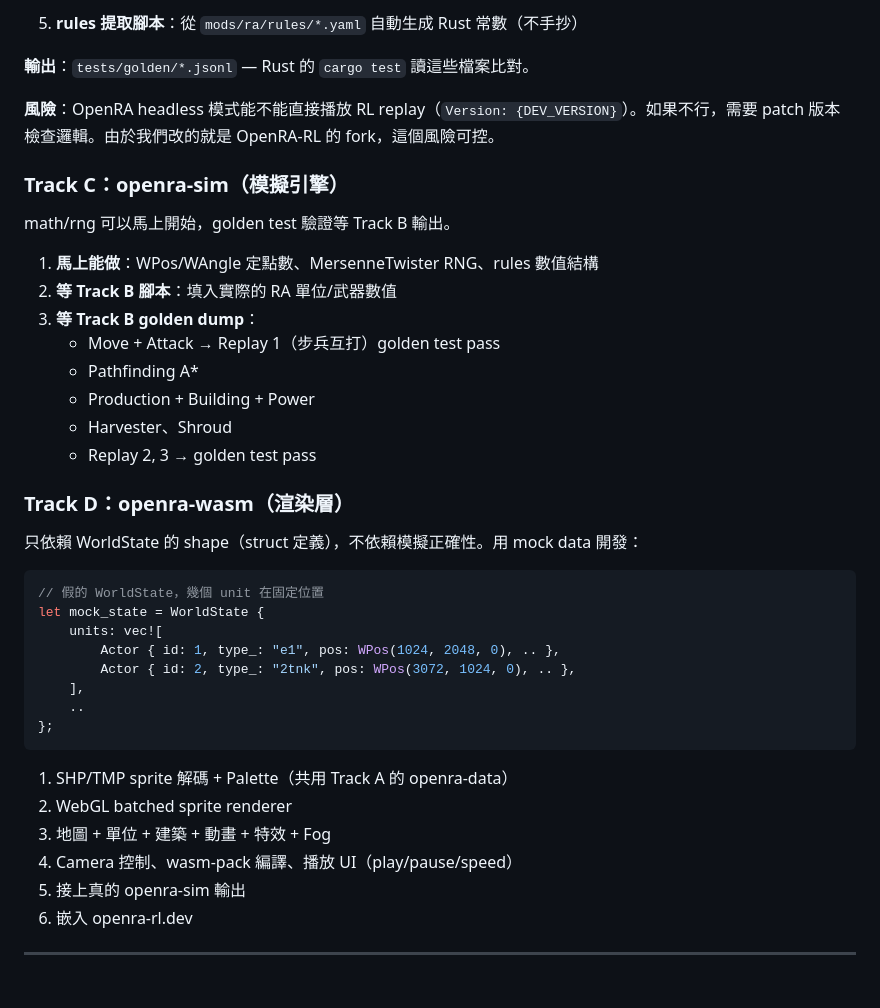
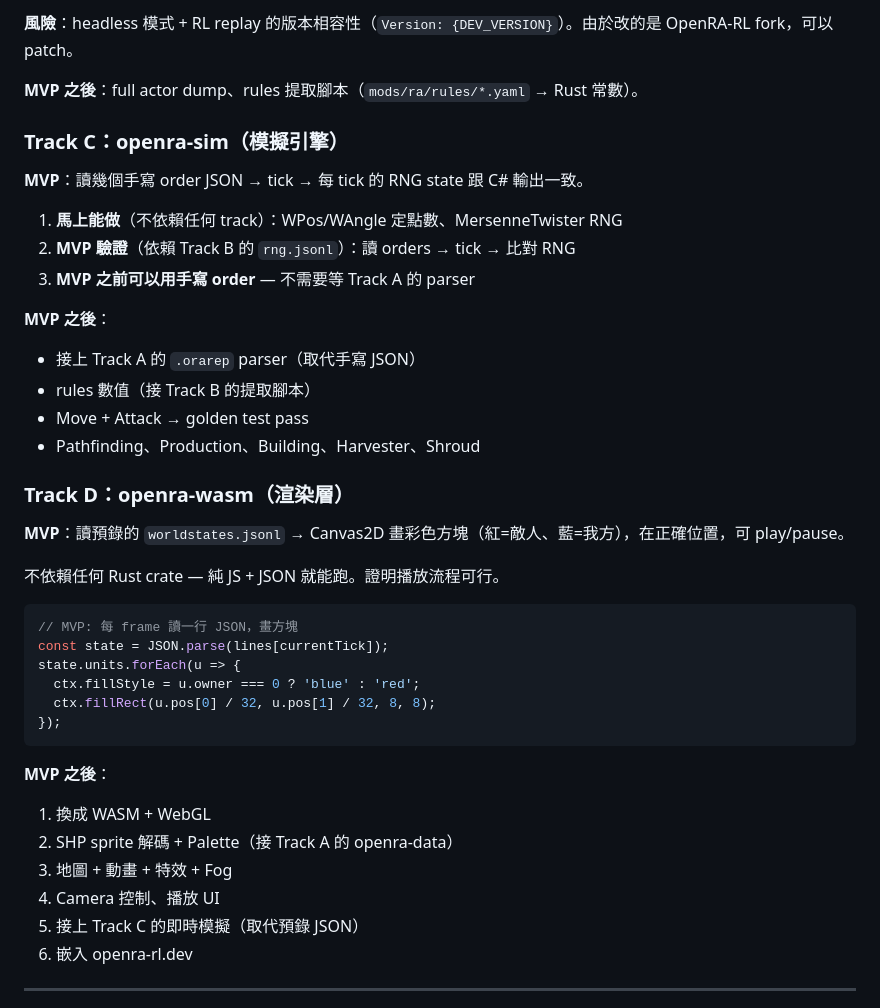
Before and after one commit to syen9904/OpenRA-RL-Rust, a Markdown page: docs/ARCHITECTURE.md, the part around one of its changes. GitHub-like rendering.

````diff
--- a/docs/ARCHITECTURE.md
+++ b/docs/ARCHITECTURE.md
@@ -303,43 +321,43 @@ Track C: openra-sim            Track D: openra-wasm
 
-5. **rules 提取腳本**：從 `mods/ra/rules/*.yaml` 自動生成 Rust 常數（不手抄）
+**風險**：headless 模式 + RL replay 的版本相容性（`Version: {DEV_VERSION}`）。由於改的是 OpenRA-RL fork，可以 patch。
 
-**輸出**：`tests/golden/*.jsonl` — Rust 的 `cargo test` 讀這些檔案比對。
-
-**風險**：OpenRA headless 模式能不能直接播放 RL replay（`Version: {DEV_VERSION}`）。如果不行，需要 patch 版本檢查邏輯。由於我們改的就是 OpenRA-RL 的 fork，這個風險可控。
+**MVP 之後**：full actor dump、rules 提取腳本（`mods/ra/rules/*.yaml` → Rust 常數）。
 
 ### Track C：openra-sim（模擬引擎）
 
-math/rng 可以馬上開始，golden test 驗證等 Track B 輸出。
+**MVP**：讀幾個手寫 order JSON → tick → 每 tick 的 RNG state 跟 C# 輸出一致。
 
-1. **馬上能做**：WPos/WAngle 定點數、MersenneTwister RNG、rules 數值結構
-2. **等 Track B 腳本**：填入實際的 RA 單位/武器數值
-3. **等 Track B golden dump**：
-   - Move + Attack → Replay 1（步兵互打）golden test pass
-   - Pathfinding A*
-   - Production + Building + Power
-   - Harvester、Shroud
-   - Replay 2, 3 → golden test pass
+1. **馬上能做**（不依賴任何 track）：WPos/WAngle 定點數、MersenneTwister RNG
+2. **MVP 驗證**（依賴 Track B 的 `rng.jsonl`）：讀 orders → tick → 比對 RNG
+3. **MVP 之前可以用手寫 order** — 不需要等 Track A 的 parser
+
+**MVP 之後**：
+- 接上 Track A 的 `.orarep` parser（取代手寫 JSON）
+- rules 數值（接 Track B 的提取腳本）
+- Move + Attack → golden test pass
+- Pathfinding、Production、Building、Harvester、Shroud
 
 ### Track D：openra-wasm（渲染層）
 
-只依賴 WorldState 的 shape（struct 定義），不依賴模擬正確性。用 mock data 開發：
+**MVP**：讀預錄的 `worldstates.jsonl` → Canvas2D 畫彩色方塊（紅=敵人、藍=我方），在正確位置，可 play/pause。
 
-```rust
-// 假的 WorldState，幾個 unit 在固定位置
-let mock_state = WorldState {
-    units: vec![
-        Actor { id: 1, type_: "e1", pos: WPos(1024, 2048, 0), .. },
-        Actor { id: 2, type_: "2tnk", pos: WPos(3072, 1024, 0), .. },
-    ],
-    ..
-};
+不依賴任何 Rust crate — 純 JS + JSON 就能跑。證明播放流程可行。
+
+```js
+// MVP: 每 frame 讀一行 JSON，畫方塊
+const state = JSON.parse(lines[currentTick]);
+state.units.forEach(u => {
+  ctx.fillStyle = u.owner === 0 ? 'blue' : 'red';
+  ctx.fillRect(u.pos[0] / 32, u.pos[1] / 32, 8, 8);
+});
 ```
 
-1. SHP/TMP sprite 解碼 + Palette（共用 Track A 的 openra-data）
-2. WebGL batched sprite renderer
-3. 地圖 + 單位 + 建築 + 動畫 + 特效 + Fog
-4. Camera 控制、wasm-pack 編譯、播放 UI（play/pause/speed）
-5. 接上真的 openra-sim 輸出
+**MVP 之後**：
+1. 換成 WASM + WebGL
+2. SHP sprite 解碼 + Palette（接 Track A 的 openra-data）
+3. 地圖 + 動畫 + 特效 + Fog
+4. Camera 控制、播放 UI
+5. 接上 Track C 的即時模擬（取代預錄 JSON）
 6. 嵌入 openra-rl.dev
 
 ---
````
Also changed, not shown: other parts of docs/ARCHITECTURE.md (+64 -46 lines).
